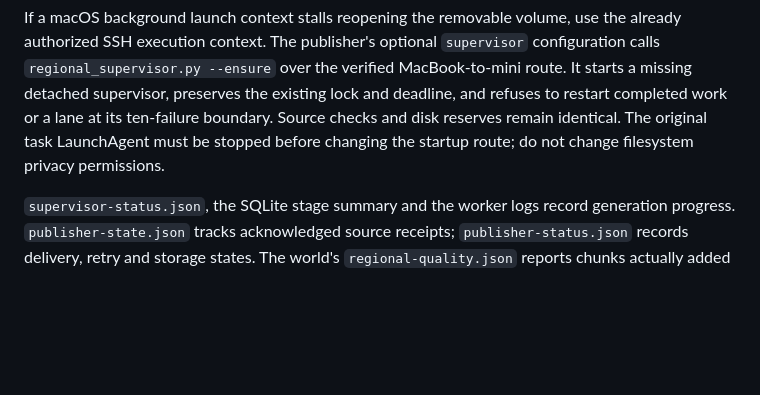
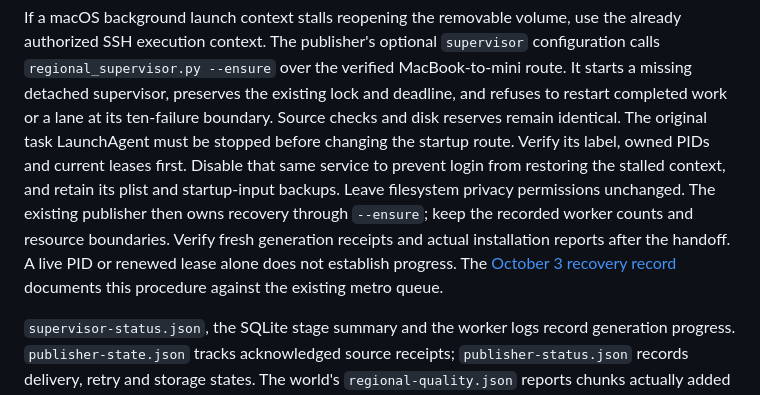
Before and after one commit to EricSpencer00/earthcraft, a Markdown page: docs/CHICAGOLAND_SCANS.md, the part around the change. Rendered like a GitHub page; blank space fills up the shorter version.

Commit message:
Record verified Chicagoland generation recovery

```diff
--- a/docs/CHICAGOLAND_SCANS.md
+++ b/docs/CHICAGOLAND_SCANS.md
@@ -193,7 +193,15 @@ verified MacBook-to-mini route. It starts a missing detached supervisor,
 preserves the existing lock and deadline, and refuses to restart completed
 work or a lane at its ten-failure boundary. Source checks and disk reserves
 remain identical. The original task LaunchAgent must be stopped before
-changing the startup route; do not change filesystem privacy permissions.
+changing the startup route. Verify its label, owned PIDs and current leases
+first. Disable that same service to prevent login from restoring the stalled
+context, and retain its plist and startup-input backups. Leave filesystem
+privacy permissions unchanged. The existing publisher then owns recovery
+through `--ensure`; keep the recorded worker counts and resource boundaries.
+Verify fresh generation receipts and actual installation reports after the
+handoff. A live PID or renewed lease alone does not establish progress.
+The [October 3 recovery record](METRO_RECOVERY_20261003.md) documents this
+procedure against the existing metro queue.
 
 `supervisor-status.json`, the SQLite stage summary and the worker logs record
 generation progress. `publisher-state.json` tracks acknowledged source
```
Also changed, not shown: docs/METRO_RECOVERY_20261003.md (added, +68 -0 lines).
